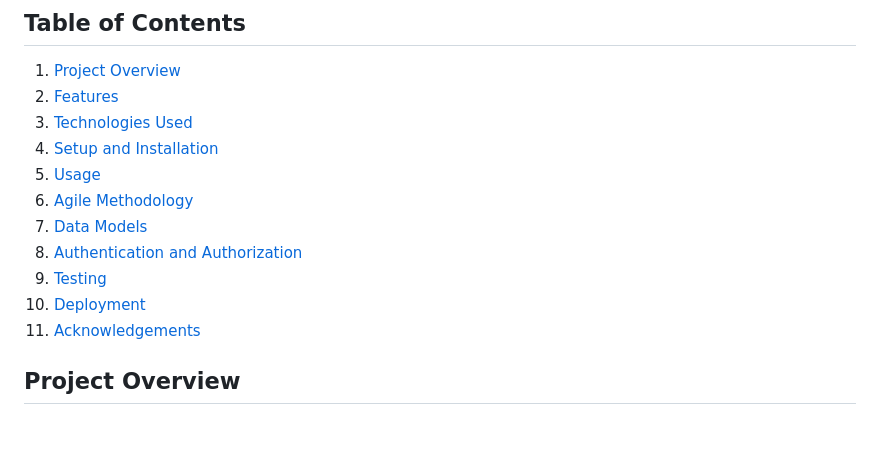
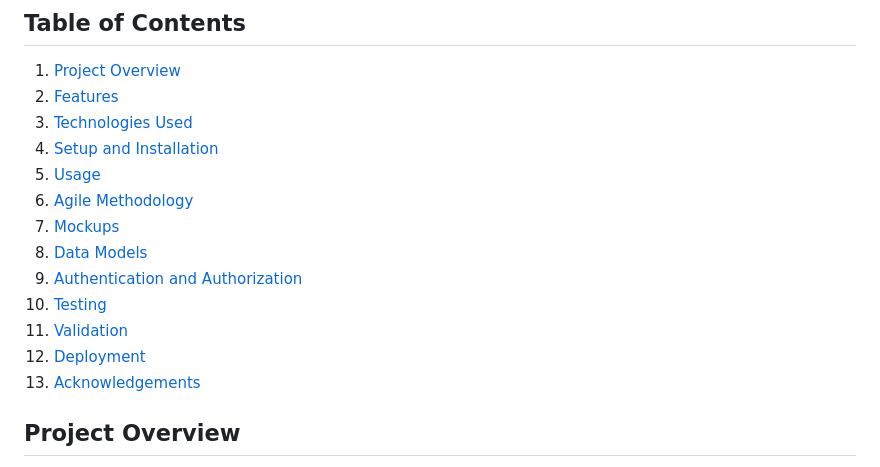
Before and after one commit to Seafzz/todo, a Markdown page: README.md, the part around the change. GitHub-like rendering; blank space fills up the shorter version.

Commit message:
updated Table of contents to better mirror the README

```diff
--- a/README.md
+++ b/README.md
@@ -10,11 +10,14 @@
 4. [Setup and Installation](#setup-and-installation)
 5. [Usage](#usage)
 6. [Agile Methodology](#agile-methodology)
-7. [Data Models](#data-models)
-8. [Authentication and Authorization](#authentication-and-authorization)
-9. [Testing](#testing)
-10. [Deployment](#deployment)
-11. [Acknowledgements](#acknowledgements)
+7. [Mockups](#mockups)
+8. [Data Models](#data-models)
+9. [Authentication and Authorization](#authentication-and-authorization)
+10. [Testing](#testing)
+11. [Validation](#validation)
+12. [Deployment](#deployment)
+13. [Acknowledgements](#acknowledgements)
+
 
 
 ## Project Overview
```
